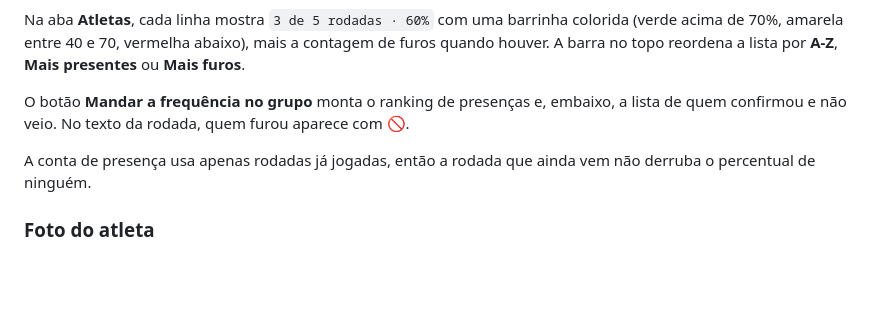
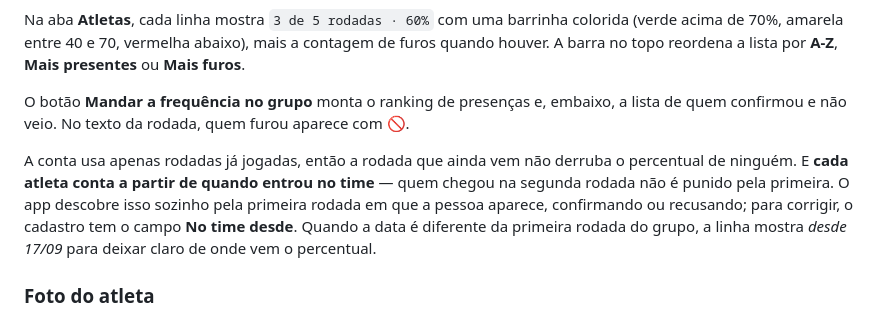
Before and after one commit to viniverk/discipulosunited, a Markdown page: Readme.md, the part around the change. GitHub-like rendering; blank space fills up the shorter version.

```diff
--- a/Readme.md
+++ b/Readme.md
@@ -152,7 +152,7 @@ Na aba **Atletas**, cada linha mostra `3 de 5 rodadas · 60%` com uma barrinha c
 
 O botão **Mandar a frequência no grupo** monta o ranking de presenças e, embaixo, a lista de quem confirmou e não veio. No texto da rodada, quem furou aparece com 🚫.
 
-A conta de presença usa apenas rodadas já jogadas, então a rodada que ainda vem não derruba o percentual de ninguém.
+A conta usa apenas rodadas já jogadas, então a rodada que ainda vem não derruba o percentual de ninguém. E **cada atleta conta a partir de quando entrou no time** — quem chegou na segunda rodada não é punido pela primeira. O app descobre isso sozinho pela primeira rodada em que a pessoa aparece, confirmando ou recusando; para corrigir, o cadastro tem o campo **No time desde**. Quando a data é diferente da primeira rodada do grupo, a linha mostra *desde 17/09* para deixar claro de onde vem o percentual.
 
 ### Foto do atleta
 
```
